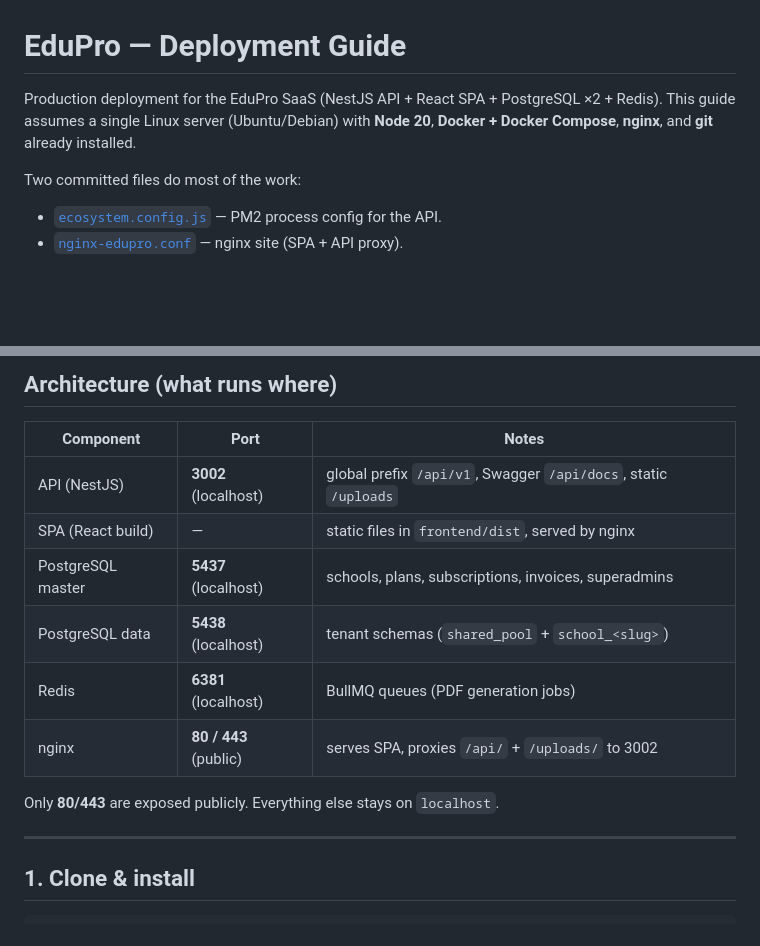
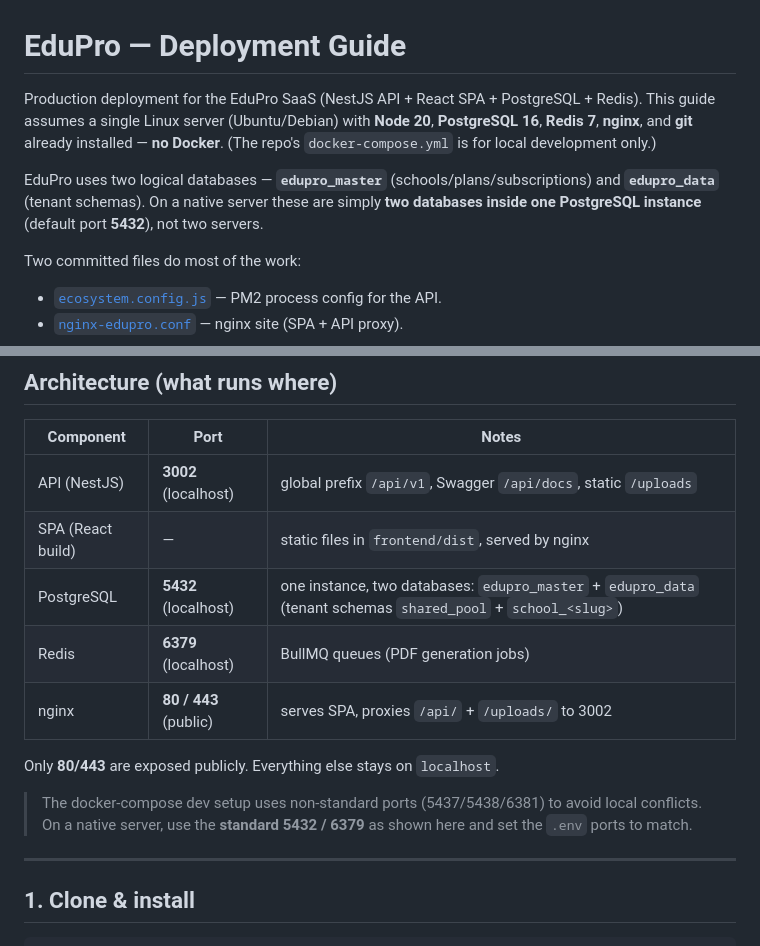
Before and after one commit to mansooraliph/smartjamia, a Markdown page: DEPLOYMENT.md, 2 parts joined by grey strips. Rendered like a GitHub page; blank space fills up the shorter version.

```diff
--- a/DEPLOYMENT.md
+++ b/DEPLOYMENT.md
@@ -1,7 +1,9 @@
 # EduPro — Deployment Guide
 
-Production deployment for the EduPro SaaS (NestJS API + React SPA + PostgreSQL ×2 + Redis).
-This guide assumes a single Linux server (Ubuntu/Debian) with **Node 20**, **Docker + Docker Compose**, **nginx**, and **git** already installed.
+Production deployment for the EduPro SaaS (NestJS API + React SPA + PostgreSQL + Redis).
+This guide assumes a single Linux server (Ubuntu/Debian) with **Node 20**, **PostgreSQL 16**, **Redis 7**, **nginx**, and **git** already installed — **no Docker**. (The repo's `docker-compose.yml` is for local development only.)
+
+EduPro uses two logical databases — **`edupro_master`** (schools/plans/subscriptions) and **`edupro_data`** (tenant schemas). On a native server these are simply **two databases inside one PostgreSQL instance** (default port **5432**), not two servers.
 
 Two committed files do most of the work:
 
@@ -18,12 +20,13 @@ Throughout, the repo is assumed at `/var/www/edupro` and the public domain is `a
 |-----------|------|-------|
 | API (NestJS) | **3002** (localhost) | global prefix `/api/v1`, Swagger `/api/docs`, static `/uploads` |
 | SPA (React build) | — | static files in `frontend/dist`, served by nginx |
-| PostgreSQL master | **5437** (localhost) | schools, plans, subscriptions, invoices, superadmins |
-| PostgreSQL data | **5438** (localhost) | tenant schemas (`shared_pool` + `school_<slug>`) |
-| Redis | **6381** (localhost) | BullMQ queues (PDF generation jobs) |
+| PostgreSQL | **5432** (localhost) | one instance, two databases: `edupro_master` + `edupro_data` (tenant schemas `shared_pool` + `school_<slug>`) |
+| Redis | **6379** (localhost) | BullMQ queues (PDF generation jobs) |
 | nginx | **80 / 443** (public) | serves SPA, proxies `/api/` + `/uploads/` to 3002 |
 
 Only **80/443** are exposed publicly. Everything else stays on `localhost`.
+
+> The docker-compose dev setup uses non-standard ports (5437/5438/6381) to avoid local conflicts. On a native server, use the **standard 5432 / 6379** as shown here and set the `.env` ports to match.
 
 ---
 
```
Also changed, not shown: other parts of DEPLOYMENT.md (+42 -14 lines).
